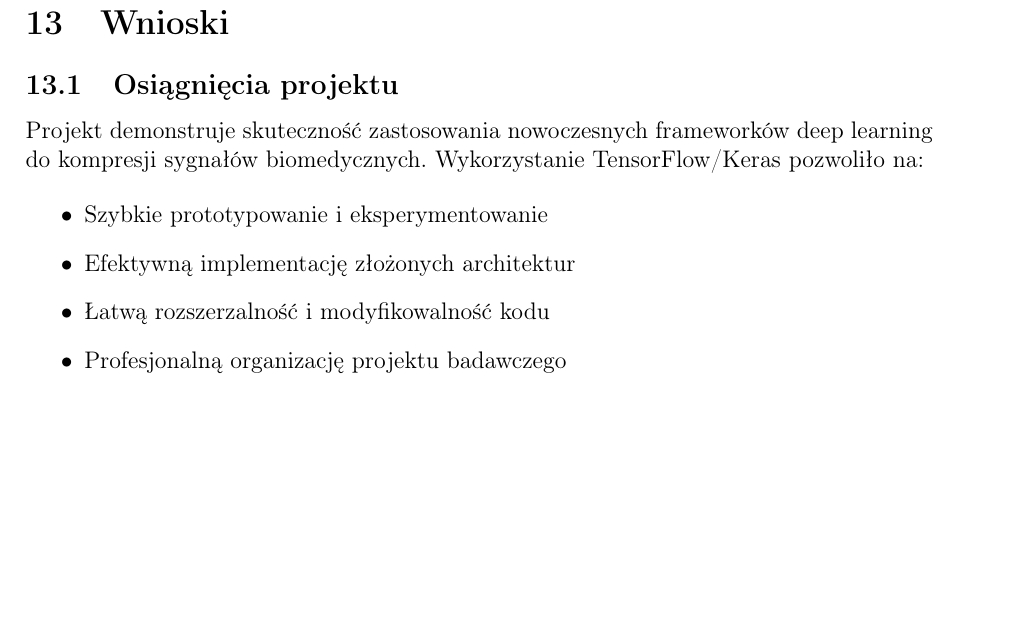
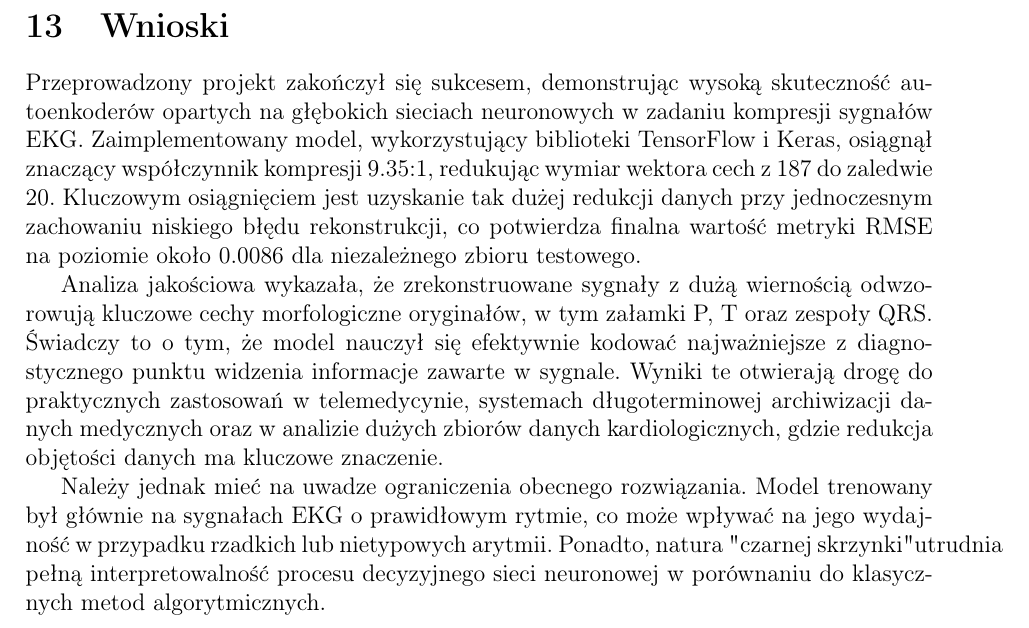
Before and after one commit to matadamczyk/mlp-ekg-compression, a LaTeX document (dokumentacja.tex): part of page 13 of 13, cut so that both start at the same text, the shorter picture padded with empty space. Compiled offline with pdfLaTeX.

Commit message:
chore: documentation update

```diff
--- a/dokumentacja.tex
+++ b/dokumentacja.tex
@@ -397,16 +397,10 @@ Tradycyjne metody kompresji sygnałów, takie jak transformata falkowa (wykorzys
 
 \section{Wnioski}
 
-\subsection{Osiągnięcia projektu}
+Przeprowadzony projekt zakończył się sukcesem, demonstrując wysoką skuteczność autoenkoderów opartych na głębokich sieciach neuronowych w zadaniu kompresji sygnałów EKG. Zaimplementowany model, wykorzystujący biblioteki TensorFlow i Keras, osiągnął znaczący współczynnik kompresji 9.35:1, redukując wymiar wektora cech z 187 do zaledwie 20. Kluczowym osiągnięciem jest uzyskanie tak dużej redukcji danych przy jednoczesnym zachowaniu niskiego błędu rekonstrukcji, co potwierdza finalna wartość metryki RMSE na poziomie około 0.0086 dla niezależnego zbioru testowego.
 
-Projekt demonstruje skuteczność zastosowania nowoczesnych frameworków deep learning do kompresji sygnałów biomedycznych. Wykorzystanie TensorFlow/Keras pozwoliło na:
+Analiza jakościowa wykazała, że zrekonstruowane sygnały z dużą wiernością odwzorowują kluczowe cechy morfologiczne oryginałów, w tym załamki P, T oraz zespoły QRS. Świadczy to o tym, że model nauczył się efektywnie kodować najważniejsze z diagnostycznego punktu widzenia informacje zawarte w sygnale. Wyniki te otwierają drogę do praktycznych zastosowań w telemedycynie, systemach długoterminowej archiwizacji danych medycznych oraz w analizie dużych zbiorów danych kardiologicznych, gdzie redukcja objętości danych ma kluczowe znaczenie.
 
-\begin{itemize}
-    \item Szybkie prototypowanie i eksperymentowanie
-    \item Efektywną implementację złożonych architektur
-    \item Łatwą rozszerzalność i modyfikowalność kodu
-    \item Profesjonalną organizację projektu badawczego
-\end{itemize}
-
+Należy jednak mieć na uwadze ograniczenia obecnego rozwiązania. Model trenowany był głównie na sygnałach EKG o prawidłowym rytmie, co może wpływać na jego wydajność w przypadku rzadkich lub nietypowych arytmii. Ponadto, natura "czarnej skrzynki" utrudnia pełną interpretowalność procesu decyzyjnego sieci neuronowej w porównaniu do klasycznych metod algorytmicznych.
 
 \end{document}
```
